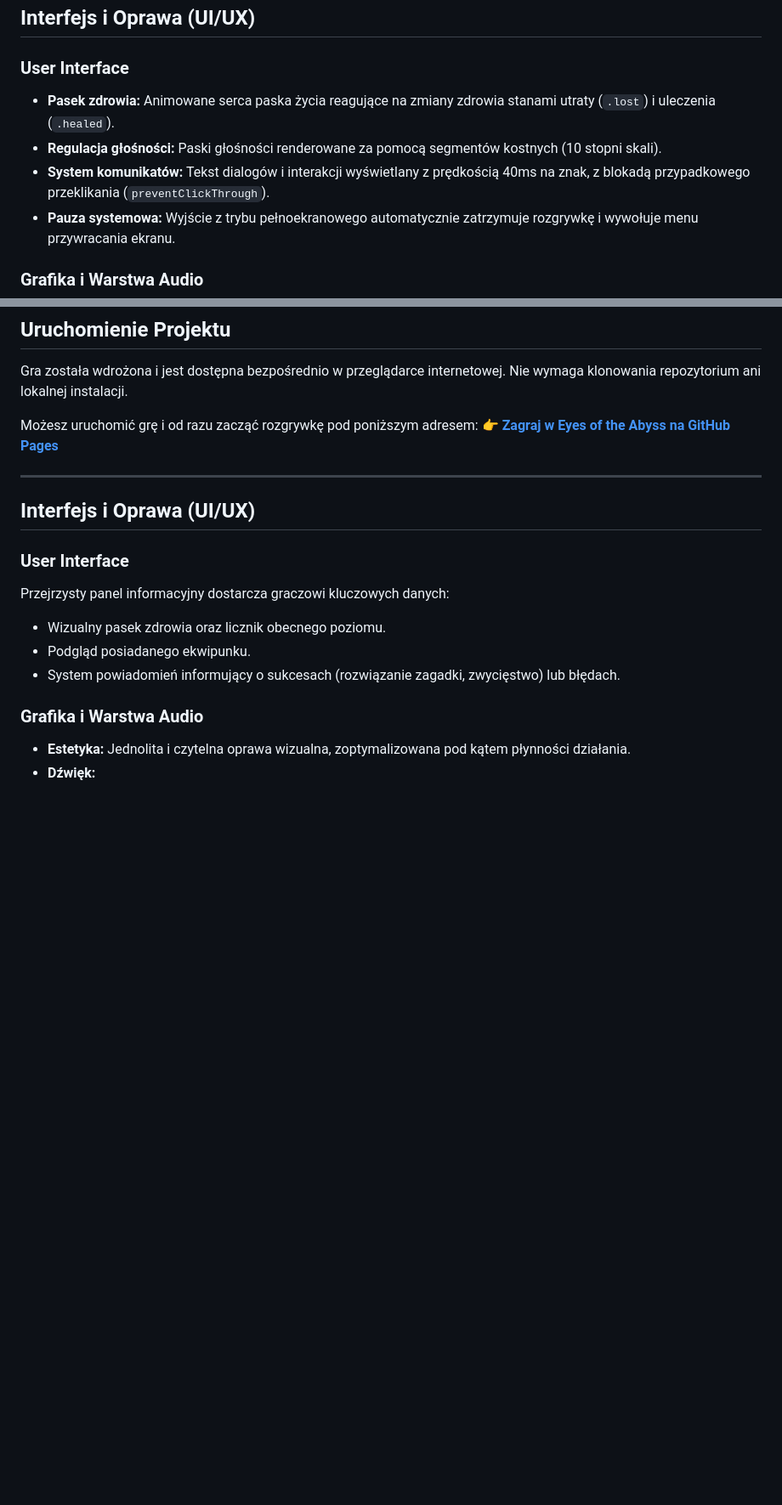
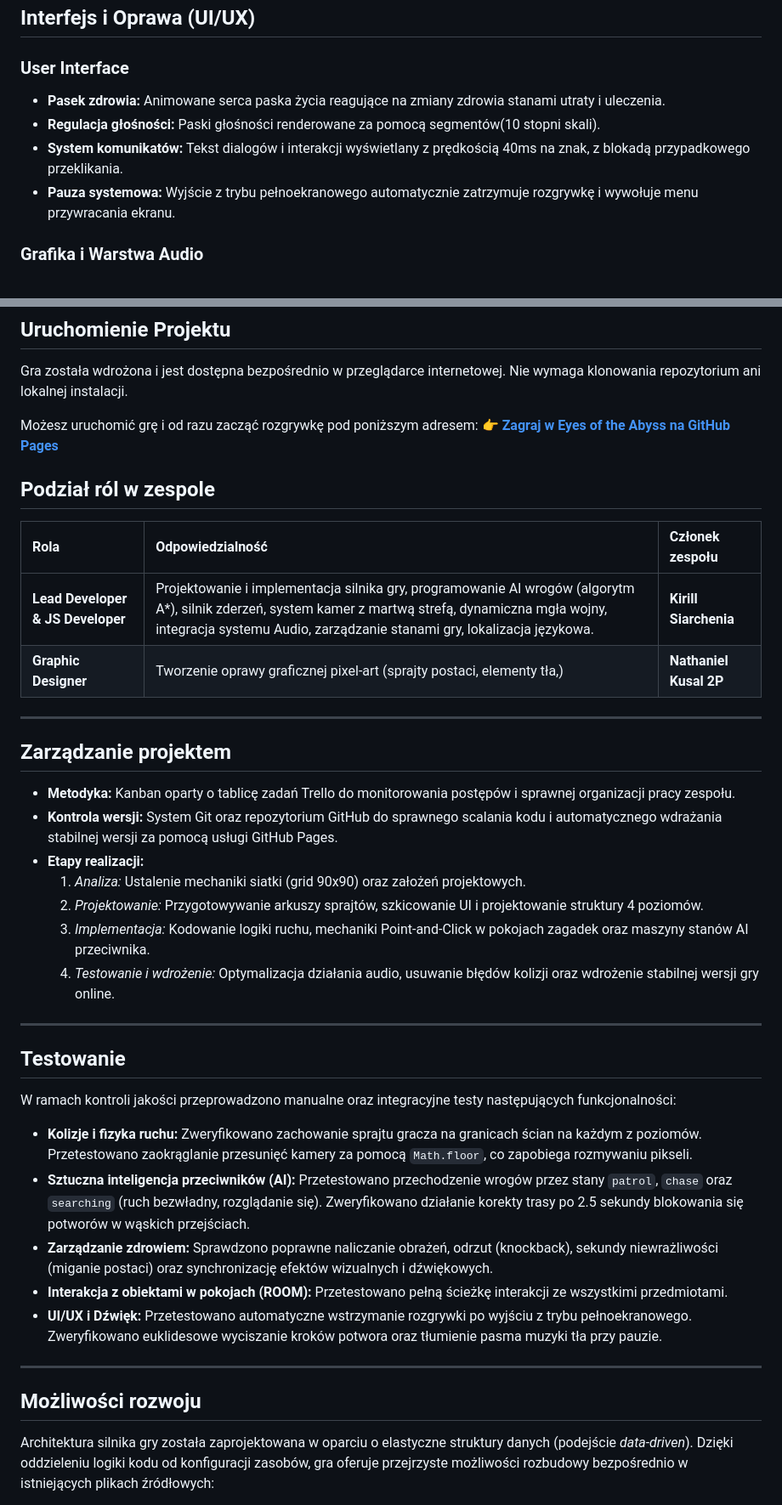
Before and after one commit to KirillSiarchenia/ZEGgame, a Markdown page: README.md, 2 parts joined by grey strips. Shown at 85% size. GitHub-like rendering; blank space fills up the shorter version.

```diff
--- a/README.md
+++ b/README.md
@@ -67,9 +67,9 @@ Aplikacja została zbudowana w oparciu o nowoczesne standardy webowe, co pozwala
 
 ### **User Interface**
 
-* **Pasek zdrowia:** Animowane serca paska życia reagujące na zmiany zdrowia stanami utraty (`.lost`) i uleczenia (`.healed`).
-* **Regulacja głośności:** Paski głośności renderowane za pomocą segmentów kostnych (10 stopni skali).
-* **System komunikatów:** Tekst dialogów i interakcji wyświetlany z prędkością 40ms na znak, z blokadą przypadkowego przeklikania (`preventClickThrough`).
+* **Pasek zdrowia:** Animowane serca paska życia reagujące na zmiany zdrowia stanami utraty i uleczenia.
+* **Regulacja głośności:** Paski głośności renderowane za pomocą segmentów(10 stopni skali).
+* **System komunikatów:** Tekst dialogów i interakcji wyświetlany z prędkością 40ms na znak, z blokadą przypadkowego przeklikania.
 * **Pauza systemowa:** Wyjście z trybu pełnoekranowego automatycznie zatrzymuje rozgrywkę i wywołuje menu przywracania ekranu.
 
 ### **Grafika i Warstwa Audio**
@@ -89,18 +89,40 @@ Możesz uruchomić grę i od razu zacząć rozgrywkę pod poniższym adresem:
 👉 **[Zagraj w Eyes of the Abyss na GitHub Pages](https://kirillsiarchenia.github.io/ZEGgame/game/)**
 
 
+## **Podział ról w zespole**
+
+| Rola | Odpowiedzialność | Członek zespołu |
+| :--- | :--- | :--- |
+| **Lead Developer & JS Developer** | Projektowanie i implementacja silnika gry, programowanie AI wrogów (algorytm A*), silnik zderzeń, system kamer z martwą strefą, dynamiczna mgła wojny, integracja systemu Audio, zarządzanie stanami gry, lokalizacja językowa. | **Kirill Siarchenia** |
+| **Graphic Designer** | Tworzenie oprawy graficznej pixel-art (sprajty postaci, elementy tła,)| **Nathaniel Kusal 2P** |
+
 ---
-## **Interfejs i Oprawa (UI/UX)**
 
-### **User Interface**
+## **Zarządzanie projektem**
 
-Przejrzysty panel informacyjny dostarcza graczowi kluczowych danych:
+* **Metodyka:** Kanban oparty o tablicę zadań Trello do monitorowania postępów i sprawnej organizacji pracy zespołu.
+* **Kontrola wersji:** System Git oraz repozytorium GitHub do sprawnego scalania kodu i automatycznego wdrażania stabilnej wersji za pomocą usługi GitHub Pages.
+* **Etapy realizacji:**
+  1. *Analiza:* Ustalenie mechaniki siatki (grid 90x90) oraz założeń projektowych.
+  2. *Projektowanie:* Przygotowywanie arkuszy sprajtów, szkicowanie UI i projektowanie struktury 4 poziomów.
+  3. *Implementacja:* Kodowanie logiki ruchu, mechaniki Point-and-Click w pokojach zagadek oraz maszyny stanów AI przeciwnika.
+  4. *Testowanie i wdrożenie:* Optymalizacja działania audio, usuwanie błędów kolizji oraz wdrożenie stabilnej wersji gry online.
 
-* Wizualny pasek zdrowia oraz licznik obecnego poziomu.
-* Podgląd posiadanego ekwipunku.
-* System powiadomień informujący o sukcesach (rozwiązanie zagadki, zwycięstwo) lub błędach.
+---
 
-### **Grafika i Warstwa Audio**
+## **Testowanie**
 
-* **Estetyka:** Jednolita i czytelna oprawa wizualna, zoptymalizowana pod kątem płynności działania.
-* **Dźwięk:**
+W ramach kontroli jakości przeprowadzono manualne oraz integracyjne testy następujących funkcjonalności:
+
+* **Kolizje i fizyka ruchu:** Zweryfikowano zachowanie sprajtu gracza na granicach ścian na każdym z poziomów. Przetestowano zaokrąglanie przesunięć kamery za pomocą `Math.floor`, co zapobiega rozmywaniu pikseli.
+* **Sztuczna inteligencja przeciwników (AI):** Przetestowano przechodzenie wrogów przez stany `patrol`, `chase` oraz `searching` (ruch bezwładny, rozglądanie się). Zweryfikowano działanie korekty trasy po 2.5 sekundy blokowania się potworów w wąskich przejściach.
+* **Zarządzanie zdrowiem:** Sprawdzono poprawne naliczanie obrażeń, odrzut (knockback), sekundy niewrażliwości (miganie postaci) oraz synchronizację efektów wizualnych i dźwiękowych.
+* **Interakcja z obiektami w pokojach (ROOM):** Przetestowano pełną ścieżkę interakcji ze wszystkimi przedmiotami.
+* **UI/UX i Dźwięk:** Przetestowano automatyczne wstrzymanie rozgrywki po wyjściu z trybu pełnoekranowego. Zweryfikowano euklidesowe wyciszanie kroków potwora oraz tłumienie pasma muzyki tła przy pauzie.
+
+---
+
+## **Możliwości rozwoju**
+
+Architektura silnika gry została zaprojektowana w oparciu o elastyczne struktury danych (podejście *data-driven*). Dzięki oddzieleniu logiki kodu od konfiguracji zasobów, gra oferuje przejrzyste możliwości rozbudowy bezpośrednio w istniejących plikach źródłowych:
+
```
Also changed, not shown: other parts of README.md (+12 -0 lines).
